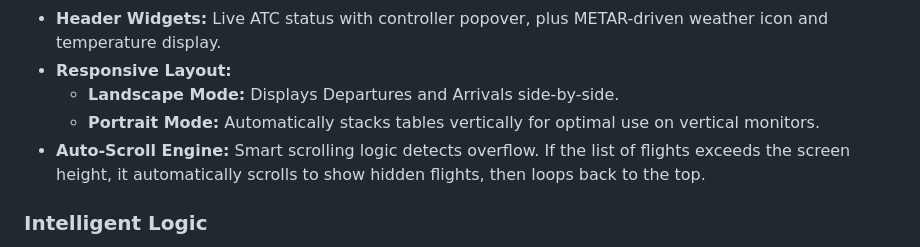
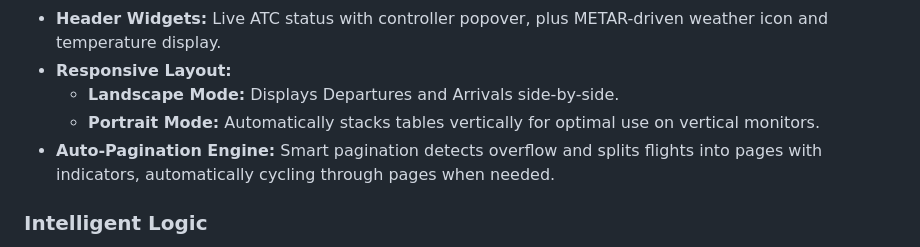
Before and after one commit to tazmattar/flight-board, a Markdown page: README.md, the part around the change. GitHub-like rendering.

Commit message:
Update README to document auto-pagination behavior

```diff
--- a/README.md
+++ b/README.md
@@ -15,7 +15,7 @@ It is optimised for use on dedicated display monitors in both portrait and lands
 * **Responsive Layout:**
     * **Landscape Mode:** Displays Departures and Arrivals side-by-side.
     * **Portrait Mode:** Automatically stacks tables vertically for optimal use on vertical monitors.
-* **Auto-Scroll Engine:** Smart scrolling logic detects overflow. If the list of flights exceeds the screen height, it automatically scrolls to show hidden flights, then loops back to the top.
+* **Auto-Pagination Engine:** Smart pagination detects overflow and splits flights into pages with indicators, automatically cycling through pages when needed.
 
 ### Intelligent Logic
 * **UKCP Stand Integration:** Direct integration with the VATSIM UK Controller Panel API to display real-time stand assignments for UK airports (EGLL, EGKK, etc.).
```
